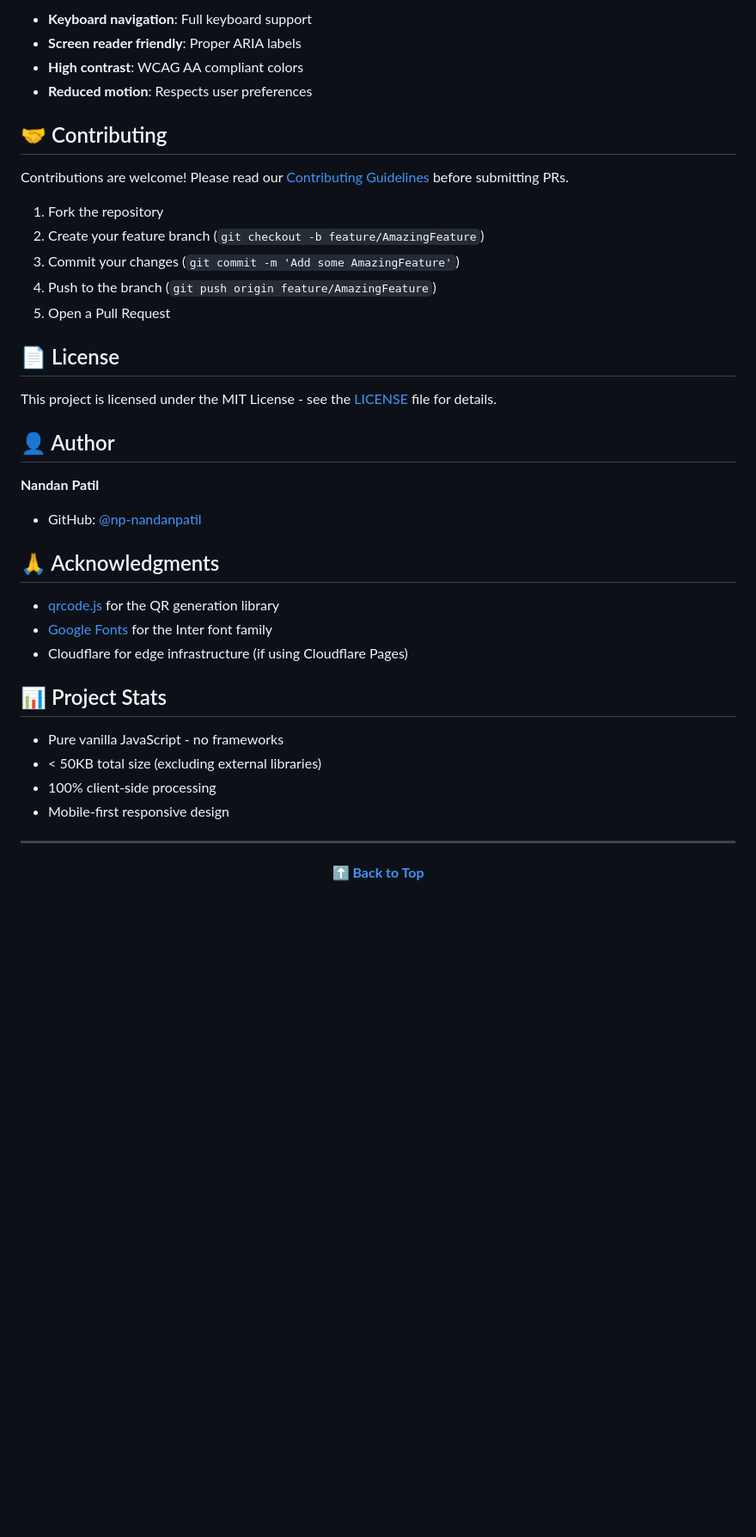
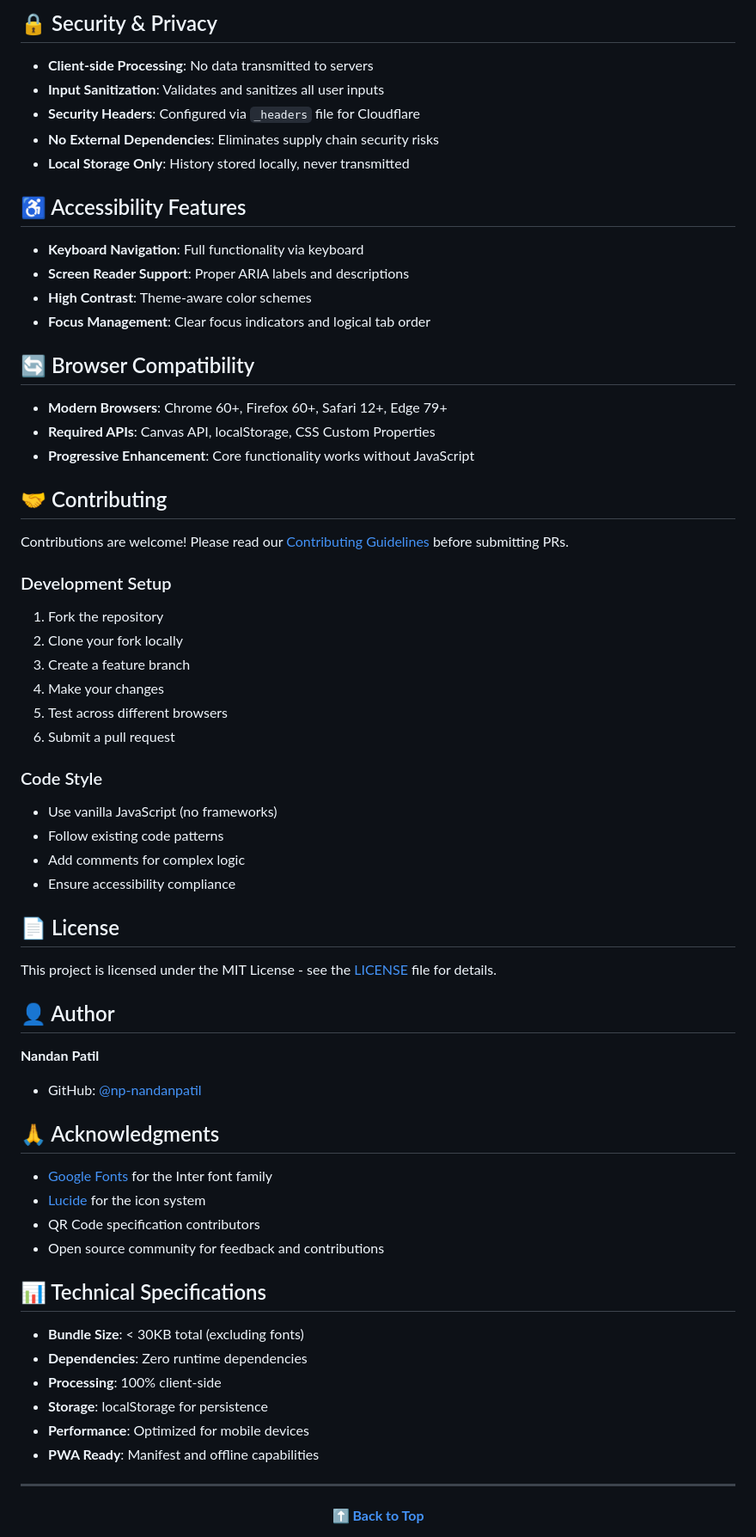
Before and after one commit to np-nandanpatil/QRL, a Markdown page: README.md, the part around one of its changes. Shown at 86% size. Drawn GitHub-style; blank space fills up the shorter version.

```diff
--- a/README.md
+++ b/README.md
@@ -108,18 +132,42 @@ QRL takes security seriously:
 
-- **Keyboard navigation**: Full keyboard support
-- **Screen reader friendly**: Proper ARIA labels
-- **High contrast**: WCAG AA compliant colors
-- **Reduced motion**: Respects user preferences
+## 🔒 Security & Privacy
+
+- **Client-side Processing**: No data transmitted to servers
+- **Input Sanitization**: Validates and sanitizes all user inputs
+- **Security Headers**: Configured via `_headers` file for Cloudflare
+- **No External Dependencies**: Eliminates supply chain security risks
+- **Local Storage Only**: History stored locally, never transmitted
+
+## ♿ Accessibility Features
+
+- **Keyboard Navigation**: Full functionality via keyboard
+- **Screen Reader Support**: Proper ARIA labels and descriptions
+- **High Contrast**: Theme-aware color schemes
+- **Focus Management**: Clear focus indicators and logical tab order
+
+## 🔄 Browser Compatibility
+
+- **Modern Browsers**: Chrome 60+, Firefox 60+, Safari 12+, Edge 79+
+- **Required APIs**: Canvas API, localStorage, CSS Custom Properties
+- **Progressive Enhancement**: Core functionality works without JavaScript
 
 ## 🤝 Contributing
 
 Contributions are welcome! Please read our [Contributing Guidelines](CONTRIBUTING.md) before submitting PRs.
 
+### Development Setup
 1. Fork the repository
-2. Create your feature branch (`git checkout -b feature/AmazingFeature`)
-3. Commit your changes (`git commit -m 'Add some AmazingFeature'`)
-4. Push to the branch (`git push origin feature/AmazingFeature`)
-5. Open a Pull Request
+2. Clone your fork locally
+3. Create a feature branch
+4. Make your changes
+5. Test across different browsers
+6. Submit a pull request
+
+### Code Style
+- Use vanilla JavaScript (no frameworks)
+- Follow existing code patterns
+- Add comments for complex logic
+- Ensure accessibility compliance
 
 ## 📄 License
 
@@ -128,21 +176,23 @@ This project is licensed under the MIT License - see the [LICENSE](LICENSE) file
 ## 👤 Author
 
 **Nandan Patil**
-
 - GitHub: [@np-nandanpatil](https://github.com/np-nandanpatil)
 
 ## 🙏 Acknowledgments
 
-- [qrcode.js](https://github.com/davidshimjs/qrcodejs) for the QR generation library
 - [Google Fonts](https://fonts.google.com/) for the Inter font family
-- Cloudflare for edge infrastructure (if using Cloudflare Pages)
+- [Lucide](https://lucide.dev/) for the icon system
+- QR Code specification contributors
+- Open source community for feedback and contributions
 
-## 📊 Project Stats
+## 📊 Technical Specifications
 
-- Pure vanilla JavaScript - no frameworks
-- < 50KB total size (excluding external libraries)
-- 100% client-side processing
-- Mobile-first responsive design
+- **Bundle Size**: < 30KB total (excluding fonts)
+- **Dependencies**: Zero runtime dependencies
+- **Processing**: 100% client-side
+- **Storage**: localStorage for persistence
+- **Performance**: Optimized for mobile devices
+- **PWA Ready**: Manifest and offline capabilities
 
 ---
 
```
Also changed, not shown: other parts of README.md (+58 -36 lines).
